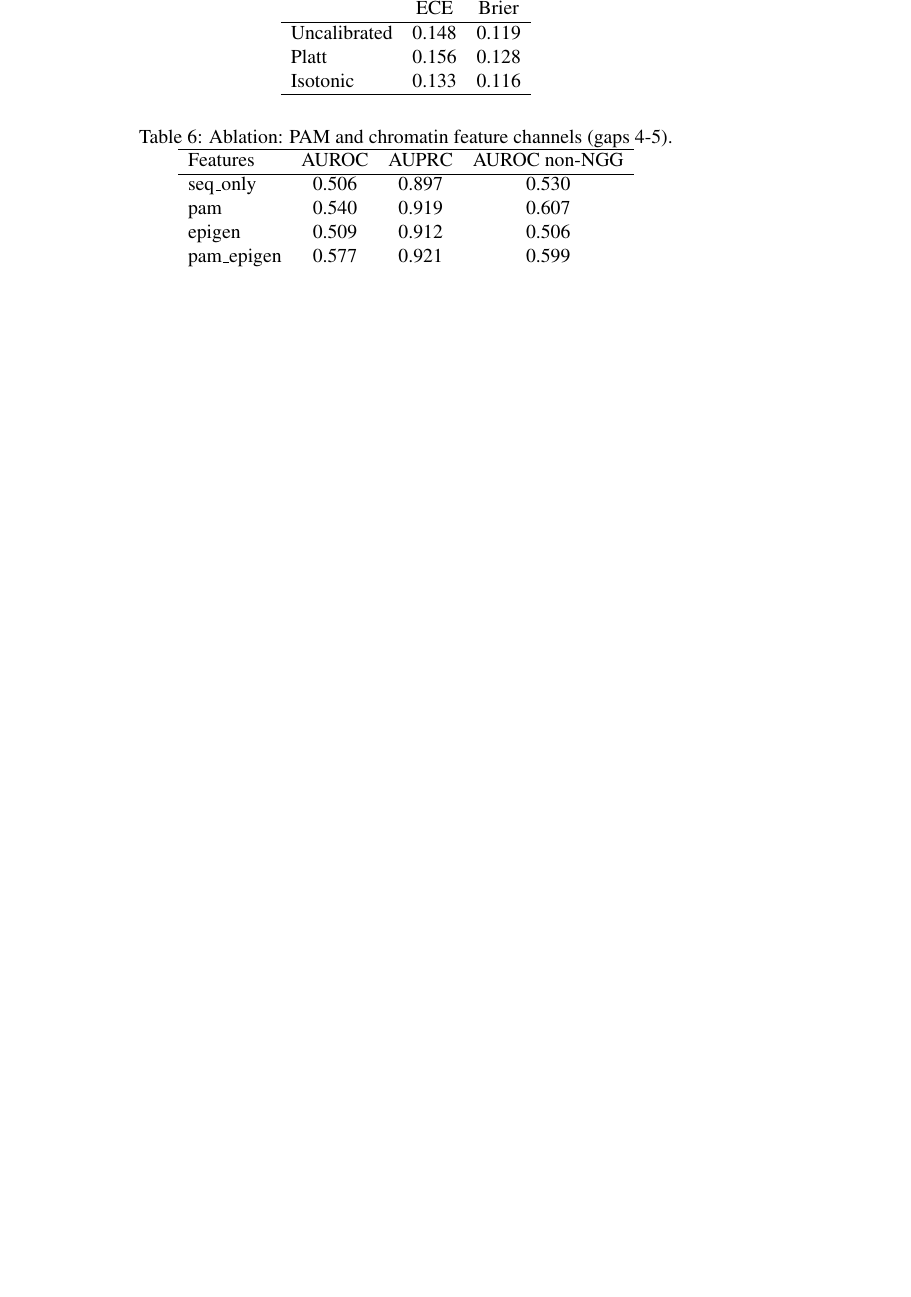
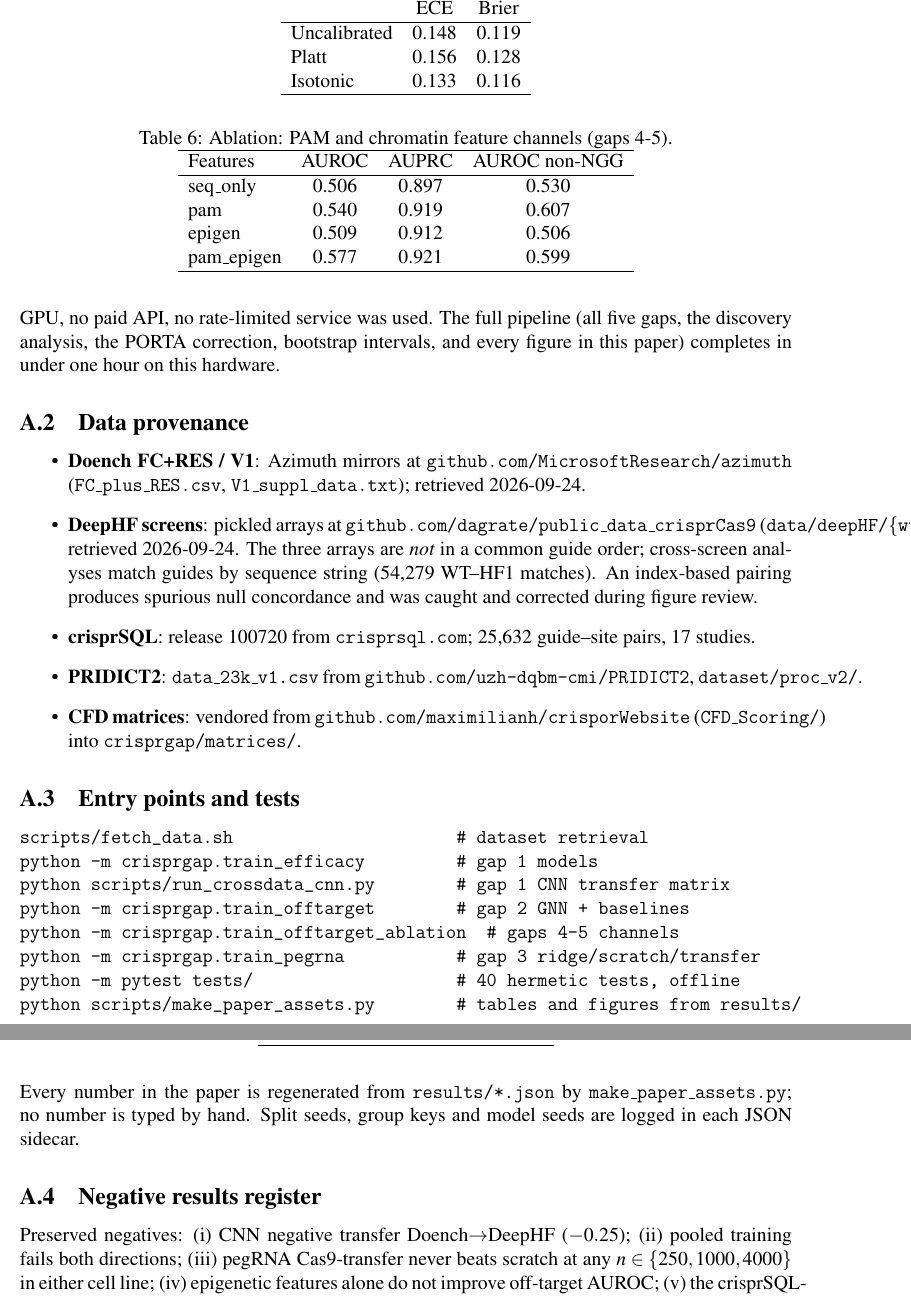
Before and after one commit to uditakankananonononono/mega27-06a-crispr-gap-tools-1-5, a LaTeX paper (papers/crispr_gap_tools_1_5.tex, which reads papers/repro_appendix.tex): part of page 15 of 17 before the commit and two parts of pages 15 and 16 of 18 after it, the two joined at a grey line, cut so that both start at the same text, the shorter picture padded with empty space. Compiled offline with pdfLaTeX.

Commit message:
paper: reproducibility appendix (env, provenance, entry points, negative-results register); 18pp, zero undefined refs

```diff
--- /dev/null
+++ b/papers/repro_appendix.tex
@@ -0,0 +8,49 @@
+pandas 2.3.3, ViennaRNA 2.7.2 (Python bindings). No GPU, no paid API, no
+rate-limited service was used. The full pipeline (all five gaps, the
+discovery analysis, the PORTA correction, bootstrap intervals, and every
+figure in this paper) completes in under one hour on this hardware.
+
+\subsection{Data provenance}
+\begin{itemize}
+\item \textbf{Doench FC+RES / V1}: Azimuth mirrors at
+\texttt{github.com/MicrosoftResearch/azimuth} (\texttt{FC\_plus\_RES.csv},
+\texttt{V1\_suppl\_data.txt}); retrieved 2026-09-24.
+\item \textbf{DeepHF screens}: pickled arrays at
+\texttt{github.com/dagrate/public\_data\_crisprCas9}
+(\texttt{data/deepHF/\{wt,esp,hf\}\_seq\_data\_array.pkl}); retrieved
+2026-09-24. The three arrays are \emph{not} in a common guide order;
+cross-screen analyses match guides by sequence string (54{,}279 WT--HF1
+matches). An index-based pairing produces spurious null concordance and
+was caught and corrected during figure review.
+\item \textbf{crisprSQL}: release 100720 from \texttt{crisprsql.com};
+25{,}632 guide--site pairs, 17 studies.
+\item \textbf{PRIDICT2}: \texttt{data\_23k\_v1.csv} from
+\texttt{github.com/uzh-dqbm-cmi/PRIDICT2}, \texttt{dataset/proc\_v2/}.
+\item \textbf{CFD matrices}: vendored from
+\texttt{github.com/maximilianh/crisporWebsite} (\texttt{CFD\_Scoring/})
+into \texttt{crisprgap/matrices/}.
+\end{itemize}
+
+\subsection{Entry points and tests}
+\begin{verbatim}
+scripts/fetch_data.sh                      # dataset retrieval
+python -m crisprgap.train_efficacy         # gap 1 models
+python scripts/run_crossdata_cnn.py        # gap 1 CNN transfer matrix
+python -m crisprgap.train_offtarget        # gap 2 GNN + baselines
+python -m crisprgap.train_offtarget_ablation  # gaps 4-5 channels
+python -m crisprgap.train_pegrna           # gap 3 ridge/scratch/transfer
+python -m pytest tests/                    # 40 hermetic tests, offline
+python scripts/make_paper_assets.py        # tables and figures from results/
+\end{verbatim}
+Every number in the paper is regenerated from \texttt{results/*.json} by
+\texttt{make\_paper\_assets.py}; no number is typed by hand. Split seeds,
+group keys and model seeds are logged in each JSON sidecar.
+
+\subsection{Negative results register}
+Preserved negatives: (i) CNN negative transfer Doench$\to$DeepHF
+($-0.25$); (ii) pooled training fails both directions; (iii) pegRNA
+Cas9-transfer never beats scratch at any $n \in \{250, 1000, 4000\}$ in
+either cell line; (iv) epigenetic features alone do not improve
+off-target AUROC; (v) the crisprSQL-derived PAM-activity atlas ties CFD
+out-of-sample; (vi) ViennaRNA MFE features add nothing to the portability
+model ($+0.0002$) or to pegRNA prediction ($+0.0002$).
```
Also changed, not shown: papers/crispr_gap_tools_1_5.tex (+3 -0 lines), papers/crispr_gap_tools_1_5.pdf, papers/repro_appendix.tex (7 more changed lines), 2 other files.
